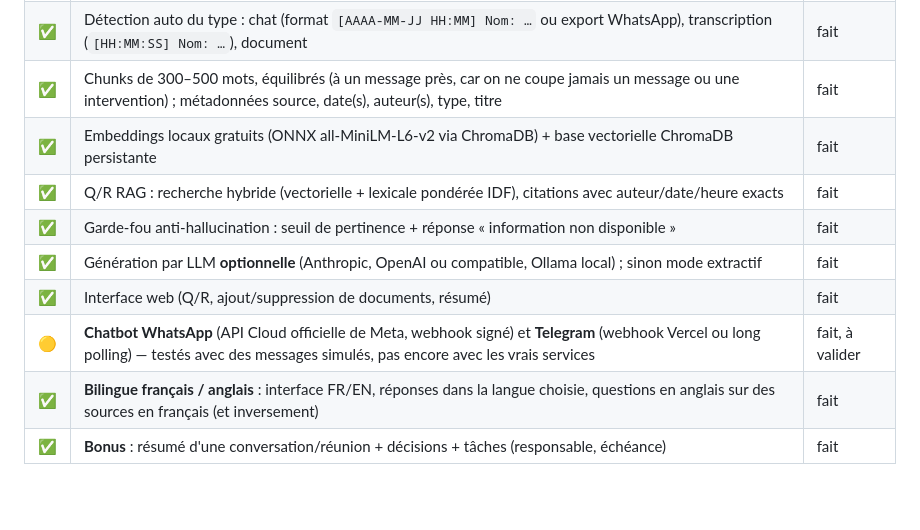
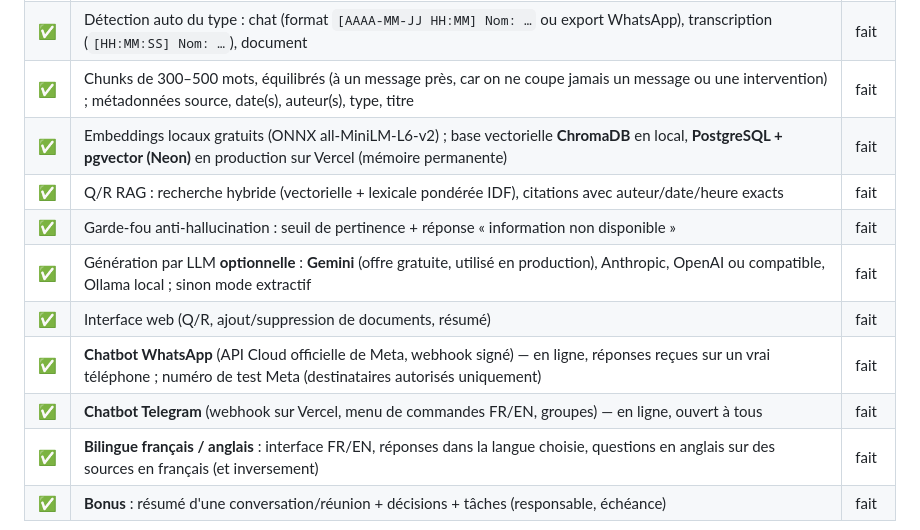
Before and after one commit to Souleymane2022/unipod-memory, a Markdown page: README.md, the part around one of its changes. Drawn GitHub-style; blank space fills up the shorter version.

```diff
--- a/README.md
+++ b/README.md
@@ -14,12 +28,13 @@ et les **documents**, puis répond directement aux questions **en citant la sour
 | ✅ | Ingestion `.txt` / `.md` / `.pdf` / `.docx` (Word) / `.odt` / `.html` (API multipart, API texte JSON, CLI, interface web) | fait |
 | ✅ | Détection auto du type : chat (format `[AAAA-MM-JJ HH:MM] Nom: …` ou export WhatsApp), transcription (`[HH:MM:SS] Nom: …`), document | fait |
 | ✅ | Chunks de 300–500 mots, équilibrés (à un message près, car on ne coupe jamais un message ou une intervention) ; métadonnées source, date(s), auteur(s), type, titre | fait |
-| ✅ | Embeddings locaux gratuits (ONNX all-MiniLM-L6-v2 via ChromaDB) + base vectorielle ChromaDB persistante | fait |
+| ✅ | Embeddings locaux gratuits (ONNX all-MiniLM-L6-v2) ; base vectorielle **ChromaDB** en local, **PostgreSQL + pgvector (Neon)** en production sur Vercel (mémoire permanente) | fait |
 | ✅ | Q/R RAG : recherche hybride (vectorielle + lexicale pondérée IDF), citations avec auteur/date/heure exacts | fait |
 | ✅ | Garde-fou anti-hallucination : seuil de pertinence + réponse « information non disponible » | fait |
-| ✅ | Génération par LLM **optionnelle** (Anthropic, OpenAI ou compatible, Ollama local) ; sinon mode extractif | fait |
+| ✅ | Génération par LLM **optionnelle** : **Gemini** (offre gratuite, utilisé en production), Anthropic, OpenAI ou compatible, Ollama local ; sinon mode extractif | fait |
 | ✅ | Interface web (Q/R, ajout/suppression de documents, résumé) | fait |
-| 🟡 | **Chatbot WhatsApp** (API Cloud officielle de Meta, webhook signé) et **Telegram** (webhook Vercel ou long polling) — testés avec des messages simulés, pas encore avec les vrais services | fait, à valider |
+| ✅ | **Chatbot WhatsApp** (API Cloud officielle de Meta, webhook signé) — en ligne, réponses reçues sur un vrai téléphone ; numéro de test Meta (destinataires autorisés uniquement) | fait |
+| ✅ | **Chatbot Telegram** (webhook sur Vercel, menu de commandes FR/EN, groupes) — en ligne, ouvert à tous | fait |
 | ✅ | **Bilingue français / anglais** : interface FR/EN, réponses dans la langue choisie, questions en anglais sur des sources en français (et inversement) | fait |
 | ✅ | **Bonus** : résumé d'une conversation/réunion + décisions + tâches (responsable, échéance) | fait |
 
```
Also changed, not shown: other parts of README.md (+41 -11 lines).
